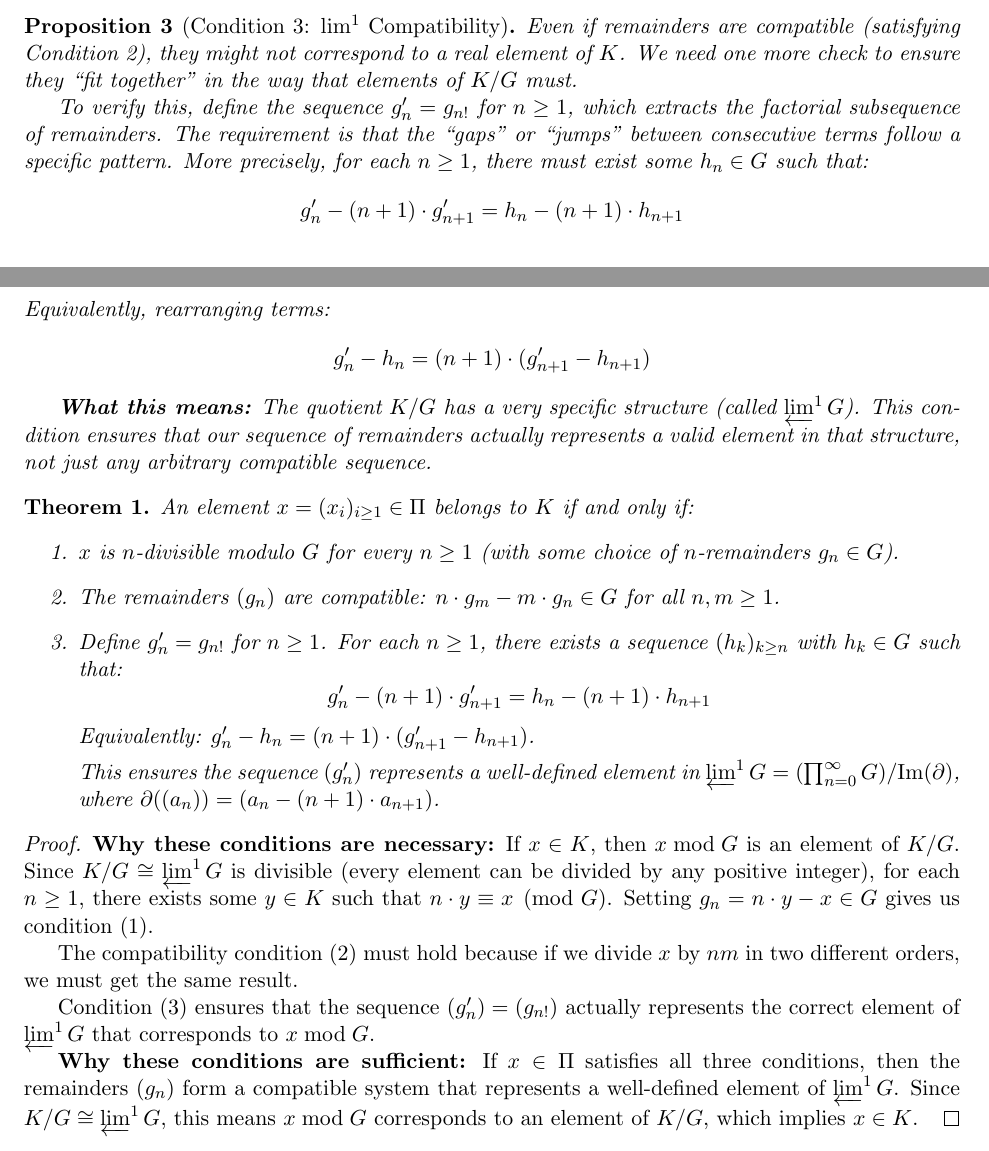
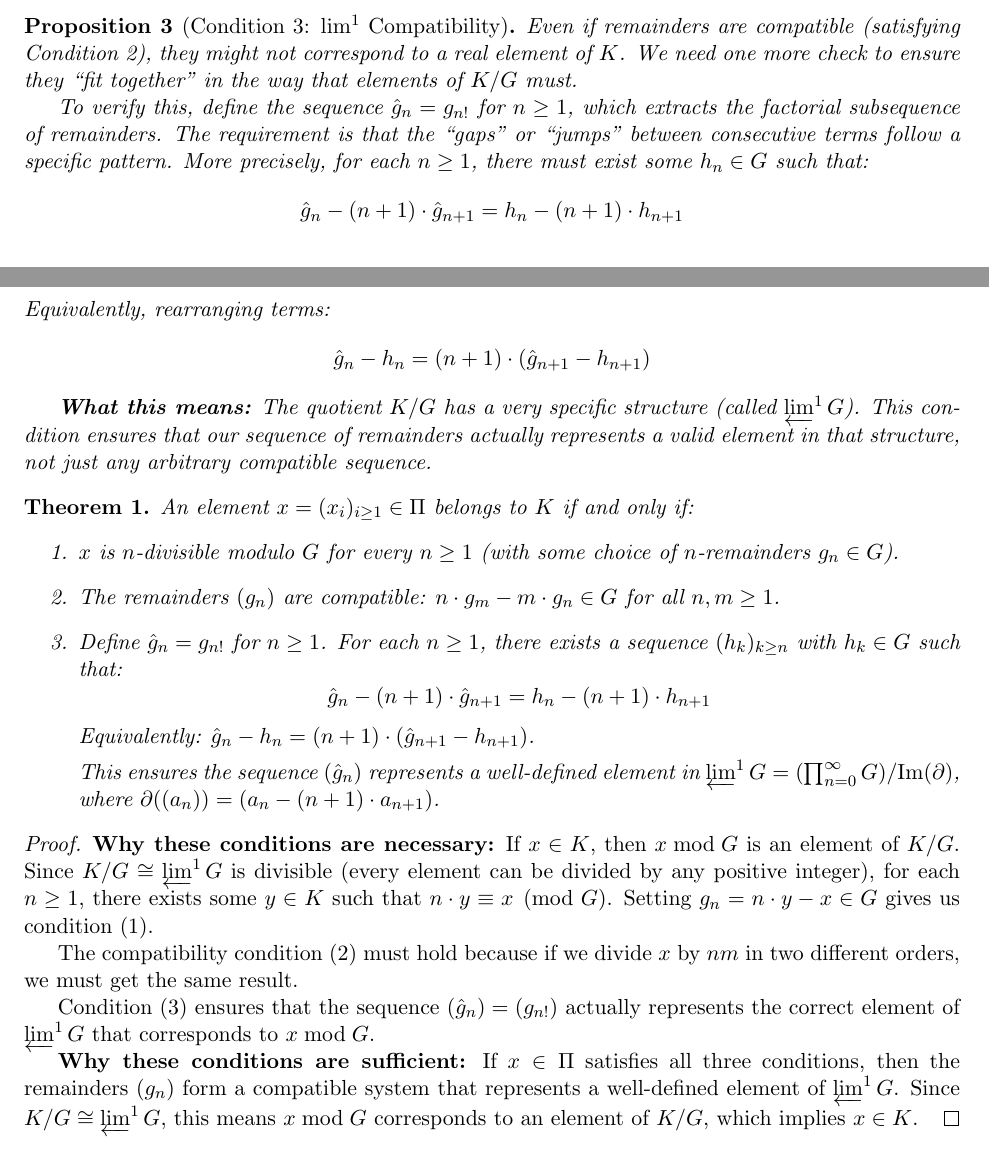
Before and after one commit to gregconner/cotorsionhull, a LaTeX document (short_cotorsion_hull_construction.tex): two parts of pages 1 and 2 of 2, joined at a grey line, cut so that both start at the same text. Compiled offline with pdfLaTeX.

Commit message:
Version 0.2.5: Change prime notation to hat notation (g'_n -> \hat{g}_n)

```diff
--- a/short_cotorsion_hull_construction.tex
+++ b/short_cotorsion_hull_construction.tex
@@ -69,16 +69,16 @@ Even if remainders are compatible (satisfying Condition 2), they might not corre
 to a real element of $K$. We need one more check to ensure they ``fit together''
 in the way that elements of $K/G$ must.
 
-To verify this, define the sequence $g'_n = g_{n!}$ for $n \geq 1$, which extracts
+To verify this, define the sequence $\hat{g}_n = g_{n!}$ for $n \geq 1$, which extracts
 the factorial subsequence of remainders. The requirement is that the ``gaps'' or
 ``jumps'' between consecutive terms follow a specific pattern. More precisely,
 for each $n \geq 1$, there must exist some $h_n \in G$ such that:
 \[
-g'_n - (n+1) \cdot g'_{n+1} = h_n - (n+1) \cdot h_{n+1}
+\hat{g}_n - (n+1) \cdot \hat{g}_{n+1} = h_n - (n+1) \cdot h_{n+1}
 \]
 Equivalently, rearranging terms:
 \[
-g'_n - h_n = (n+1) \cdot (g'_{n+1} - h_{n+1})
+\hat{g}_n - h_n = (n+1) \cdot (\hat{g}_{n+1} - h_{n+1})
 \]
 
 \textbf{What this means:} The quotient $K/G$ has a very specific structure (called
@@ -94,14 +94,14 @@ An element $x = (x_i)_{i \geq 1} \in \Pi$ belongs to $K$ if and only if:
       $n$-remainders $g_n \in G$).
 \item The remainders $(g_n)$ are compatible: $n \cdot g_m - m \cdot g_n \in G$
       for all $n, m \geq 1$.
-\item Define $g'_n = g_{n!}$ for $n \geq 1$. For each $n \geq 1$, there exists a
+\item Define $\hat{g}_n = g_{n!}$ for $n \geq 1$. For each $n \geq 1$, there exists a
       sequence $(h_k)_{k \geq n}$ with $h_k \in G$ such that:
       \[
-      g'_n - (n+1) \cdot g'_{n+1} = h_n - (n+1) \cdot h_{n+1}
+      \hat{g}_n - (n+1) \cdot \hat{g}_{n+1} = h_n - (n+1) \cdot h_{n+1}
       \]
-      Equivalently: $g'_n - h_n = (n+1) \cdot (g'_{n+1} - h_{n+1})$.
+      Equivalently: $\hat{g}_n - h_n = (n+1) \cdot (\hat{g}_{n+1} - h_{n+1})$.
 
-      This ensures the sequence $(g'_n)$ represents a well-defined element in
+      This ensures the sequence $(\hat{g}_n)$ represents a well-defined element in
       $\limone G = (\prod_{n=0}^{\infty} G) / \mathrm{Im}(\partial)$,
       where $\partial((a_n)) = (a_n - (n+1) \cdot a_{n+1})$.
 \end{enumerate}
@@ -117,7 +117,7 @@ Setting $g_n = n \cdot y - x \in G$ gives us condition (1).
 The compatibility condition (2) must hold because if we divide $x$ by $nm$ in two
 different orders, we must get the same result.
 
-Condition (3) ensures that the sequence $(g'_n) = (g_{n!})$ actually represents
+Condition (3) ensures that the sequence $(\hat{g}_n) = (g_{n!})$ actually represents
 the correct element of $\limone G$ that corresponds to $x \bmod G$.
 
 \textbf{Why these conditions are sufficient:}
```
Also changed, not shown: short_cotorsion_hull_construction.pdf, 1 other file.
